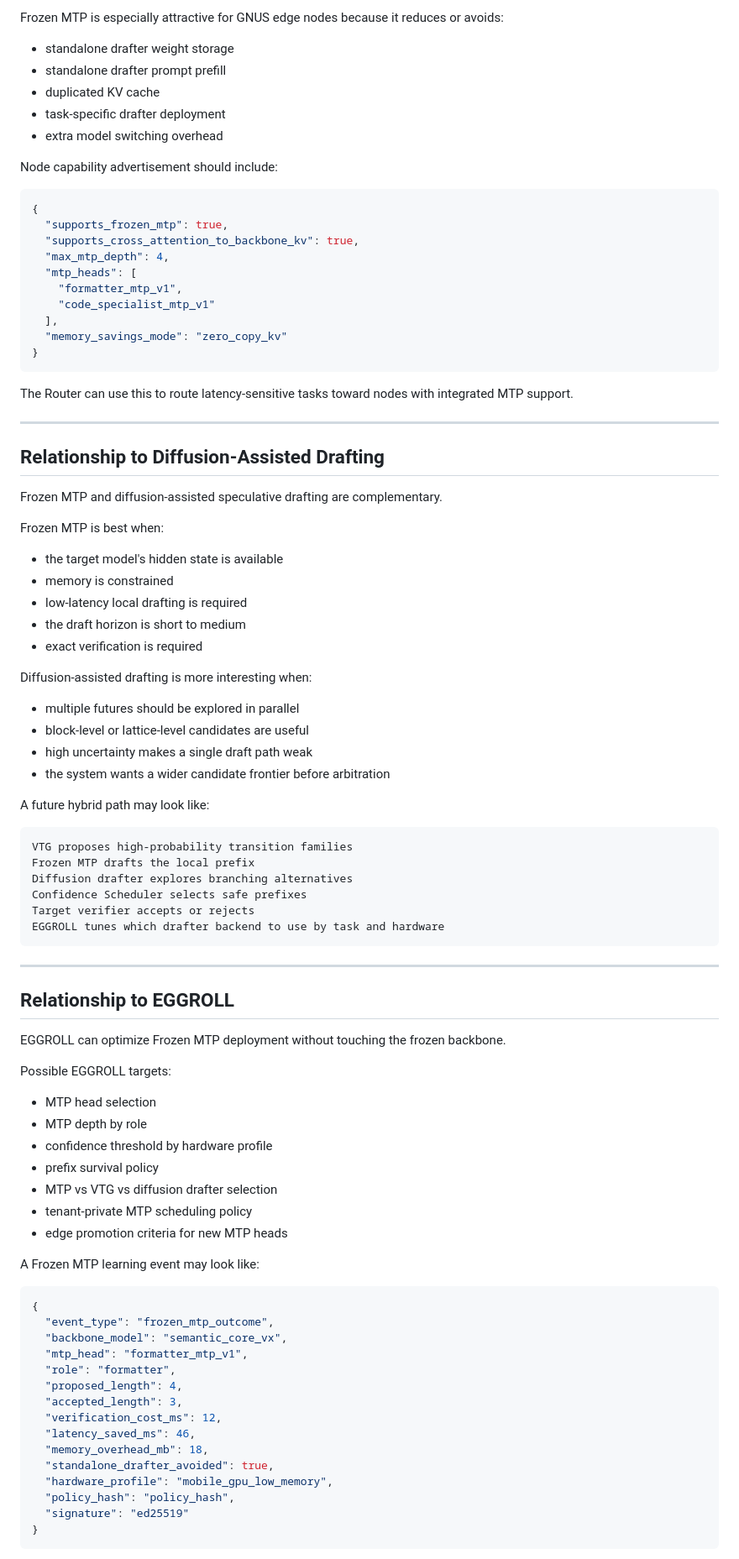
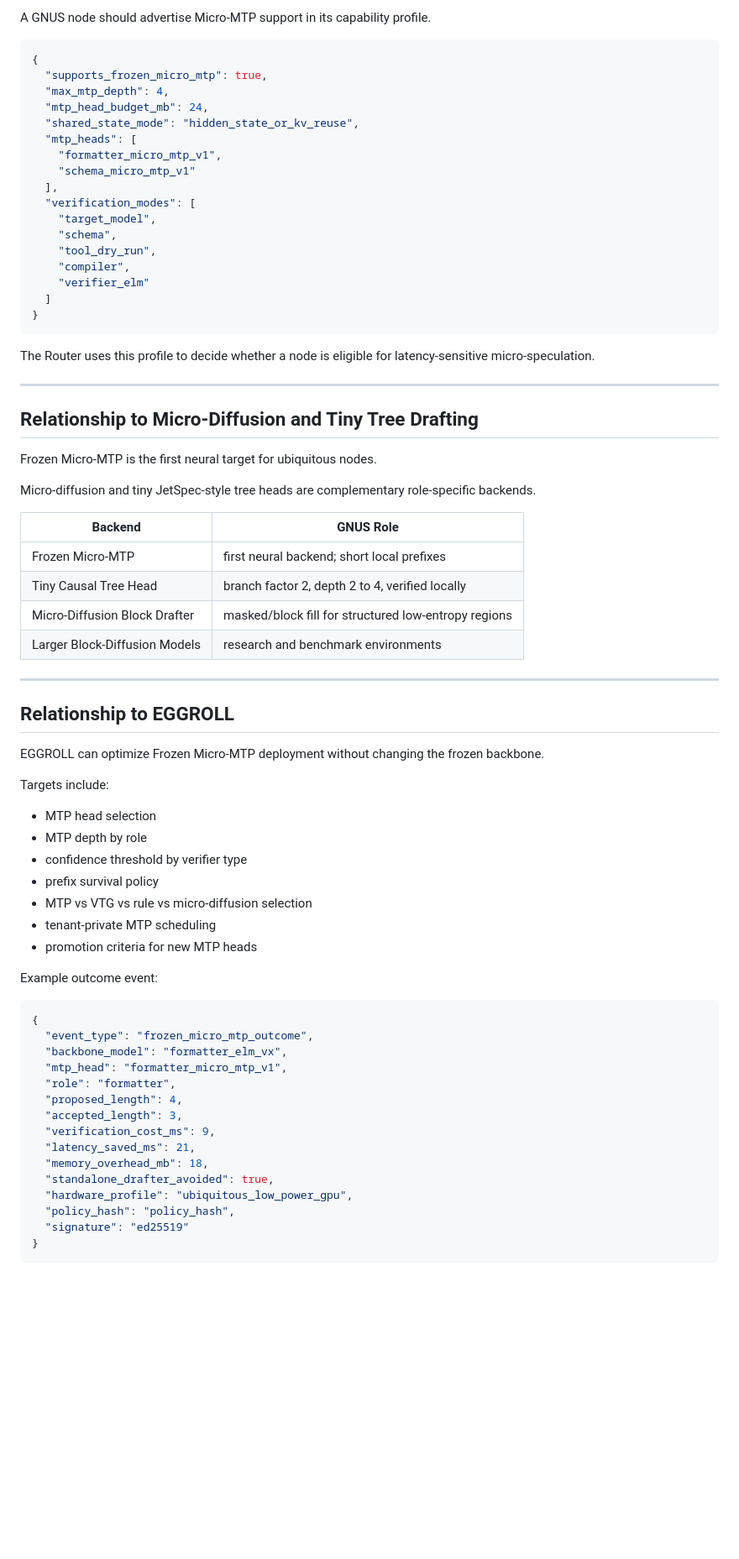
Before and after one commit to GeniusVentures/GeniusCognitiveSystem, a Markdown page: docs/architecture/frozen-mtp-and-vtg.md, the part around one of its changes. Shown at 84% size. Drawn GitHub-style; blank space fills up the shorter version.

Commit message:
Refine frozen MTP doc language

````diff
--- a/docs/architecture/frozen-mtp-and-vtg.md
+++ b/docs/architecture/frozen-mtp-and-vtg.md
@@ -271,92 +210,74 @@ The final output should remain compatible with the target model's accepted distr
 
-Frozen MTP is especially attractive for GNUS edge nodes because it reduces or avoids:
-
-- standalone drafter weight storage
-- standalone drafter prompt prefill
-- duplicated KV cache
-- task-specific drafter deployment
-- extra model switching overhead
-
-Node capability advertisement should include:
+A GNUS node should advertise Micro-MTP support in its capability profile.
 
 ```json
 {
-  "supports_frozen_mtp": true,
-  "supports_cross_attention_to_backbone_kv": true,
+  "supports_frozen_micro_mtp": true,
   "max_mtp_depth": 4,
+  "mtp_head_budget_mb": 24,
+  "shared_state_mode": "hidden_state_or_kv_reuse",
   "mtp_heads": [
-    "formatter_mtp_v1",
-    "code_specialist_mtp_v1"
+    "formatter_micro_mtp_v1",
+    "schema_micro_mtp_v1"
   ],
-  "memory_savings_mode": "zero_copy_kv"
+  "verification_modes": [
+    "target_model",
+    "schema",
+    "tool_dry_run",
+    "compiler",
+    "verifier_elm"
+  ]
 }
 ```
 
-The Router can use this to route latency-sensitive tasks toward nodes with integrated MTP support.
+The Router uses this profile to decide whether a node is eligible for latency-sensitive micro-speculation.
 
 ---
 
-## **Relationship to Diffusion-Assisted Drafting**
+## **Relationship to Micro-Diffusion and Tiny Tree Drafting**
 
-Frozen MTP and diffusion-assisted speculative drafting are complementary.
+Frozen Micro-MTP is the first neural target for ubiquitous nodes.
 
-Frozen MTP is best when:
+Micro-diffusion and tiny JetSpec-style tree heads are complementary role-specific backends.
 
-- the target model's hidden state is available
-- memory is constrained
-- low-latency local drafting is required
-- the draft horizon is short to medium
-- exact verification is required
-
-Diffusion-assisted drafting is more interesting when:
-
-- multiple futures should be explored in parallel
-- block-level or lattice-level candidates are useful
-- high uncertainty makes a single draft path weak
-- the system wants a wider candidate frontier before arbitration
-
-A future hybrid path may look like:
-
-```text
-VTG proposes high-probability transition families
-Frozen MTP drafts the local prefix
-Diffusion drafter explores branching alternatives
-Confidence Scheduler selects safe prefixes
-Target verifier accepts or rejects
-EGGROLL tunes which drafter backend to use by task and hardware
-```
+| Backend | GNUS Role |
+|--------|-----------|
+| Frozen Micro-MTP | first neural backend; short local prefixes |
+| Tiny Causal Tree Head | branch factor 2, depth 2 to 4, verified locally |
+| Micro-Diffusion Block Drafter | masked/block fill for structured low-entropy regions |
+| Larger Block-Diffusion Models | research and benchmark environments |
 
 ---
 
 ## **Relationship to EGGROLL**
 
-EGGROLL can optimize Frozen MTP deployment without touching the frozen backbone.
+EGGROLL can optimize Frozen Micro-MTP deployment without changing the frozen backbone.
 
-Possible EGGROLL targets:
+Targets include:
 
 - MTP head selection
 - MTP depth by role
-- confidence threshold by hardware profile
+- confidence threshold by verifier type
 - prefix survival policy
-- MTP vs VTG vs diffusion drafter selection
-- tenant-private MTP scheduling policy
-- edge promotion criteria for new MTP heads
+- MTP vs VTG vs rule vs micro-diffusion selection
+- tenant-private MTP scheduling
+- promotion criteria for new MTP heads
 
-A Frozen MTP learning event may look like:
+Example outcome event:
 
 ```json
 {
-  "event_type": "frozen_mtp_outcome",
-  "backbone_model": "semantic_core_vx",
-  "mtp_head": "formatter_mtp_v1",
+  "event_type": "frozen_micro_mtp_outcome",
+  "backbone_model": "formatter_elm_vx",
+  "mtp_head": "formatter_micro_mtp_v1",
   "role": "formatter",
   "proposed_length": 4,
   "accepted_length": 3,
-  "verification_cost_ms": 12,
-  "latency_saved_ms": 46,
+  "verification_cost_ms": 9,
+  "latency_saved_ms": 21,
   "memory_overhead_mb": 18,
   "standalone_drafter_avoided": true,
-  "hardware_profile": "mobile_gpu_low_memory",
+  "hardware_profile": "ubiquitous_low_power_gpu",
   "policy_hash": "policy_hash",
   "signature": "ed25519"
 }
````
Also changed, not shown: other parts of docs/architecture/frozen-mtp-and-vtg.md (+117 -206 lines).
